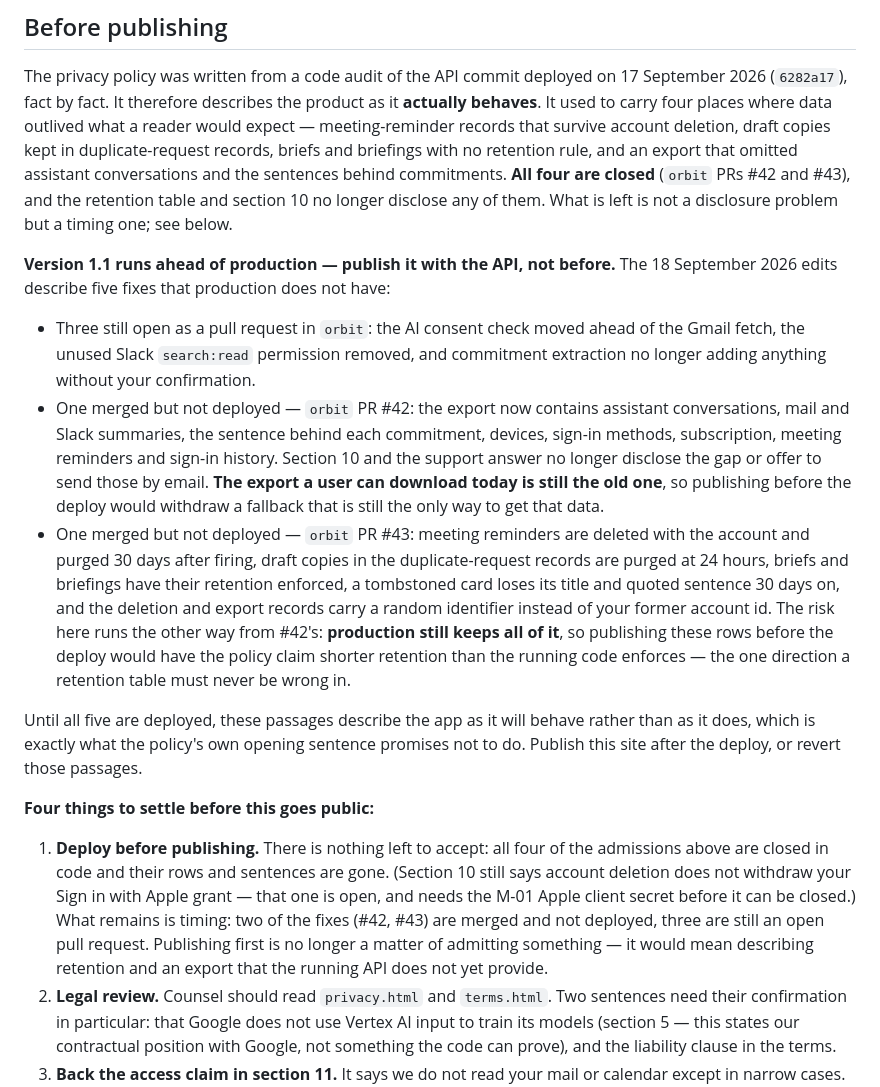
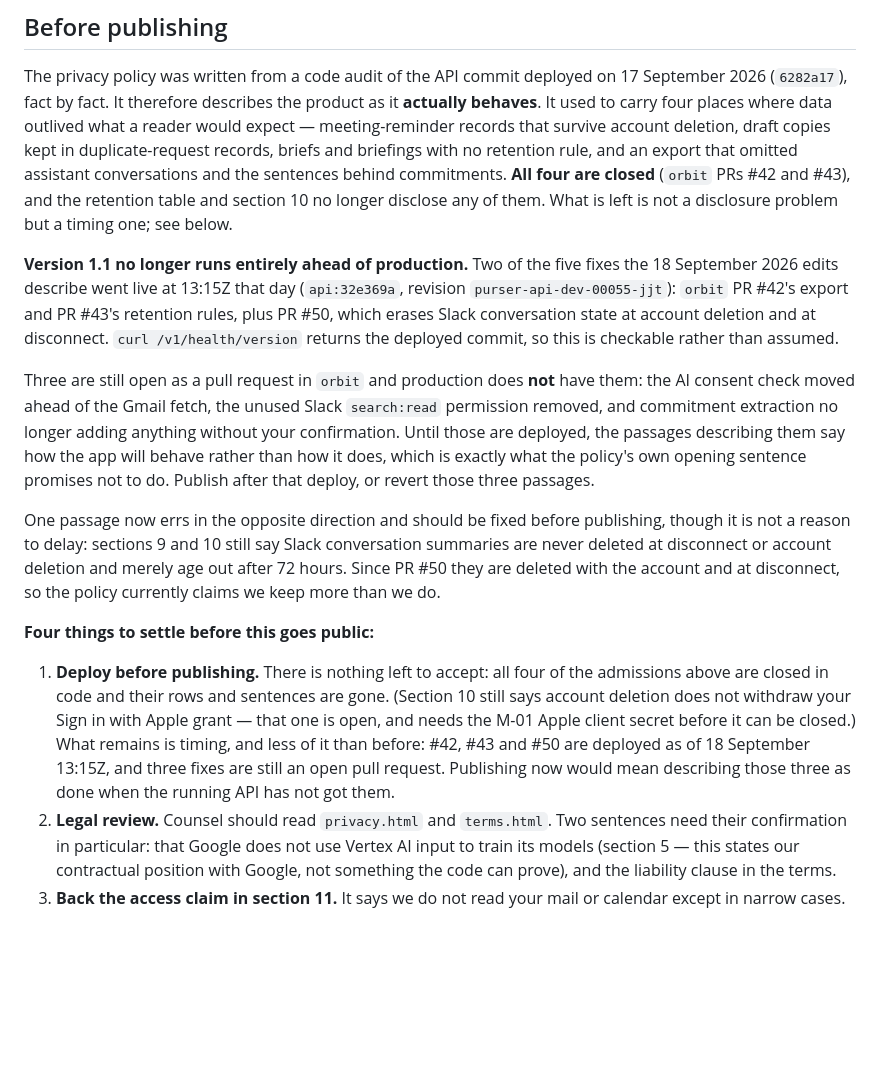
Before and after one commit to asheryani/aforeday-site, a Markdown page: README.md, the part around the change. Rendered like a GitHub page; blank space fills up the shorter version.

Commit message:
Two of the five are live, so the gate is smaller than it was
api:32e369a went out at 13:15Z with #42's export, #43's retention rules
and #50's Slack erasure. What still blocks publishing is the three fixes
in the open pull request, not the five this listed.

One passage now leans the other way: sections 9 and 10 still describe
Slack summaries as never deleted at disconnect or deletion, which #50
made untrue. The policy claims we keep more than we do — worth fixing
before publishing, but the safe direction to be wrong in, so it is not a
reason to hold the site back.

Co-Authored-By: Claude Opus 5 <noreply@anthropic.com>

```diff
--- a/README.md
+++ b/README.md
@@ -35,34 +35,27 @@ the sentences behind commitments. **All four are closed** (`orbit` PRs #42 and
 #43), and the retention table and section 10 no longer disclose any of them.
 What is left is not a disclosure problem but a timing one; see below.
 
-**Version 1.1 runs ahead of production — publish it with the API, not before.**
-The 18 September 2026 edits describe five fixes that production does not have:
+**Version 1.1 no longer runs entirely ahead of production.** Two of the five
+fixes the 18 September 2026 edits describe went live at 13:15Z that day
+(`api:32e369a`, revision `purser-api-dev-00055-jjt`): `orbit` PR #42's export
+and PR #43's retention rules, plus PR #50, which erases Slack conversation
+state at account deletion and at disconnect. `curl /v1/health/version` returns
+the deployed commit, so this is checkable rather than assumed.
 
-- Three still open as a pull request in `orbit`: the AI consent check moved
-  ahead of the Gmail fetch, the unused Slack `search:read` permission removed,
-  and commitment extraction no longer adding anything without your confirmation.
-- One merged but not deployed — `orbit` PR #42: the export now contains
-  assistant conversations, mail and Slack summaries, the sentence behind each
-  commitment, devices, sign-in methods, subscription, meeting reminders and
-  sign-in history. Section 10 and the support answer no longer disclose the
-  gap or offer to send those by email. **The export a user can download today
-  is still the old one**, so publishing before the deploy would withdraw a
-  fallback that is still the only way to get that data.
-- One merged but not deployed — `orbit` PR #43: meeting reminders are deleted
-  with the account and purged 30 days after firing, draft copies in the
-  duplicate-request records are purged at 24 hours, briefs and briefings have
-  their retention enforced, a tombstoned card loses its title and quoted
-  sentence 30 days on, and the deletion and export records carry a random
-  identifier instead of your former account id. The risk here runs the other
-  way from #42's: **production still keeps all of it**, so publishing these
-  rows before the deploy would have the policy claim shorter retention than
-  the running code enforces — the one direction a retention table must never
-  be wrong in.
+Three are still open as a pull request in `orbit` and production does **not**
+have them: the AI consent check moved ahead of the Gmail fetch, the unused
+Slack `search:read` permission removed, and commitment extraction no longer
+adding anything without your confirmation. Until those are deployed, the
+passages describing them say how the app will behave rather than how it does,
+which is exactly what the policy's own opening sentence promises not to do.
+Publish after that deploy, or revert those three passages.
 
-Until all five are deployed, these passages describe the app as it will behave
-rather than as it does, which is exactly what the policy's own opening sentence
-promises not to do. Publish this site after the deploy, or revert those
-passages.
+One passage now errs in the opposite direction and should be fixed before
+publishing, though it is not a reason to delay: sections 9 and 10 still say
+Slack conversation summaries are never deleted at disconnect or account
+deletion and merely age out after 72 hours. Since PR #50 they are deleted with
+the account and at disconnect, so the policy currently claims we keep more than
+we do.
 
 **Four things to settle before this goes public:**
 
@@ -70,11 +63,10 @@ passages.
    the admissions above are closed in code and their rows and sentences are
    gone. (Section 10 still says account deletion does not withdraw your Sign
    in with Apple grant — that one is open, and needs the M-01 Apple client
-   secret before it can be closed.) What remains is timing: two of the fixes
-   (#42, #43) are merged and not deployed, three are still an open pull
-   request. Publishing first is no longer a matter of admitting something — it
-   would mean describing retention and an export that the running API does not
-   yet provide.
+   secret before it can be closed.) What remains is timing, and less of it
+   than before: #42, #43 and #50 are deployed as of 18 September 13:15Z, and
+   three fixes are still an open pull request. Publishing now would mean
+   describing those three as done when the running API has not got them.
 2. **Legal review.** Counsel should read `privacy.html` and `terms.html`. Two
    sentences need their confirmation in particular: that Google does not use
    Vertex AI input to train its models (section 5 — this states our contractual
```
